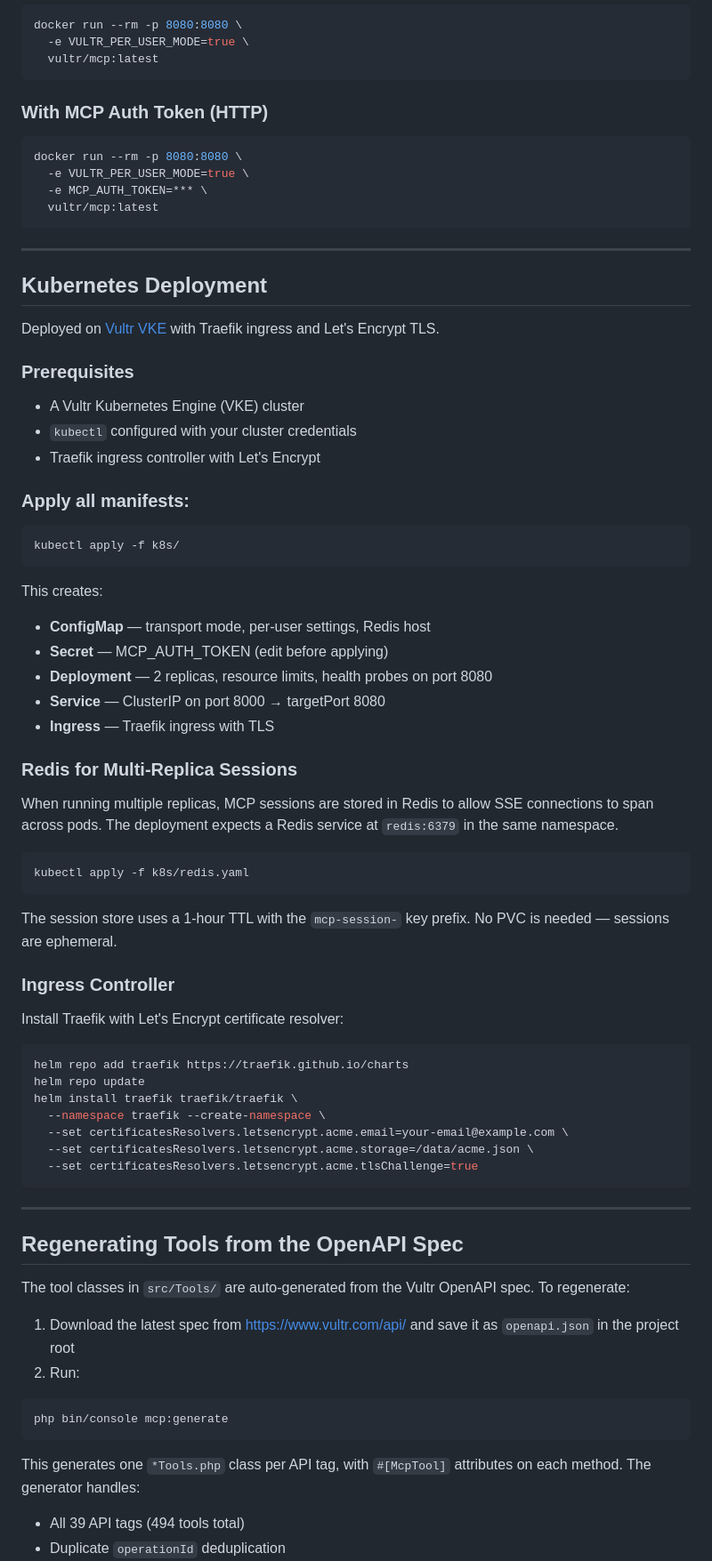
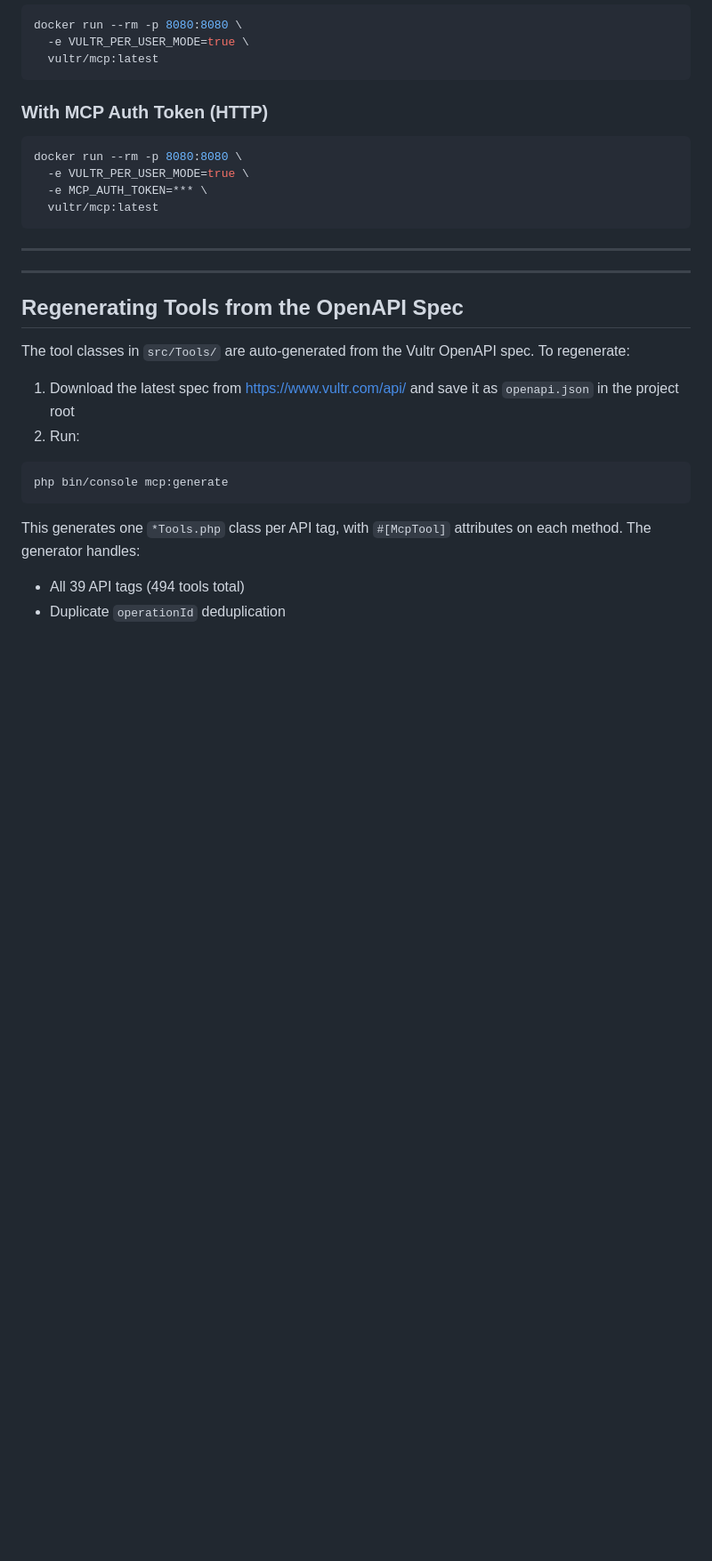
Before and after one commit to vultr/vultr-mcp, a Markdown page: README.md, the part around one of its changes. Shown at 89% size. Rendered like a GitHub page; blank space fills up the shorter version.

````diff
--- a/README.md
+++ b/README.md
@@ -353,52 +350,6 @@ docker run --rm -p 8080:8080 \
 
 ---
 
-## Kubernetes Deployment
-
-Deployed on [Vultr VKE](https://www.vultr.com/kubernetes/) with Traefik ingress and Let's Encrypt TLS.
-
-### Prerequisites
-
-- A Vultr Kubernetes Engine (VKE) cluster
-- `kubectl` configured with your cluster credentials
-- Traefik ingress controller with Let's Encrypt
-
-### Apply all manifests:
-
-```bash
-kubectl apply -f k8s/
-```
-
-This creates:
-- **ConfigMap** — transport mode, per-user settings, Redis host
-- **Secret** — MCP_AUTH_TOKEN (edit before applying)
-- **Deployment** — 2 replicas, resource limits, health probes on port 8080
-- **Service** — ClusterIP on port 8000 → targetPort 8080
-- **Ingress** — Traefik ingress with TLS
-
-### Redis for Multi-Replica Sessions
-
-When running multiple replicas, MCP sessions are stored in Redis to allow SSE connections to span across pods. The deployment expects a Redis service at `redis:6379` in the same namespace.
-
-```bash
-kubectl apply -f k8s/redis.yaml
-```
-
-The session store uses a 1-hour TTL with the `mcp-session-` key prefix. No PVC is needed — sessions are ephemeral.
-
-### Ingress Controller
-
-Install Traefik with Let's Encrypt certificate resolver:
-
-```bash
-helm repo add traefik https://traefik.github.io/charts
-helm repo update
-helm install traefik traefik/traefik \
-  --namespace traefik --create-namespace \
-  --set certificatesResolvers.letsencrypt.acme.email=your-email@example.com \
-  --set certificatesResolvers.letsencrypt.acme.storage=/data/acme.json \
-  --set certificatesResolvers.letsencrypt.acme.tlsChallenge=true
-```
 
 ---
 
````
Also changed, not shown: other parts of README.md (+0 -3 lines).
